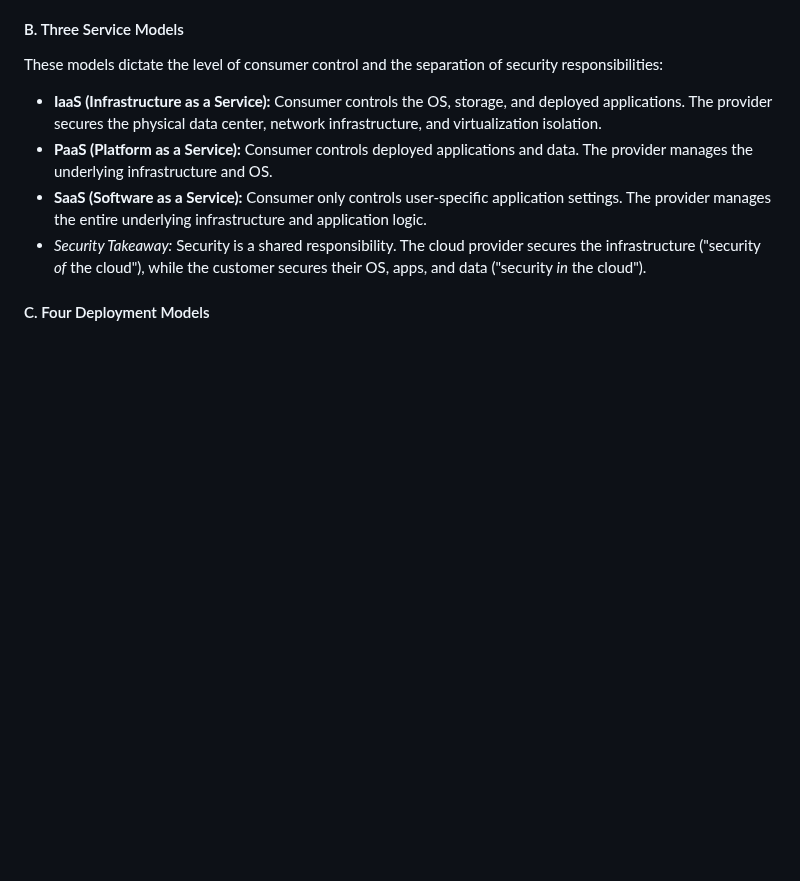
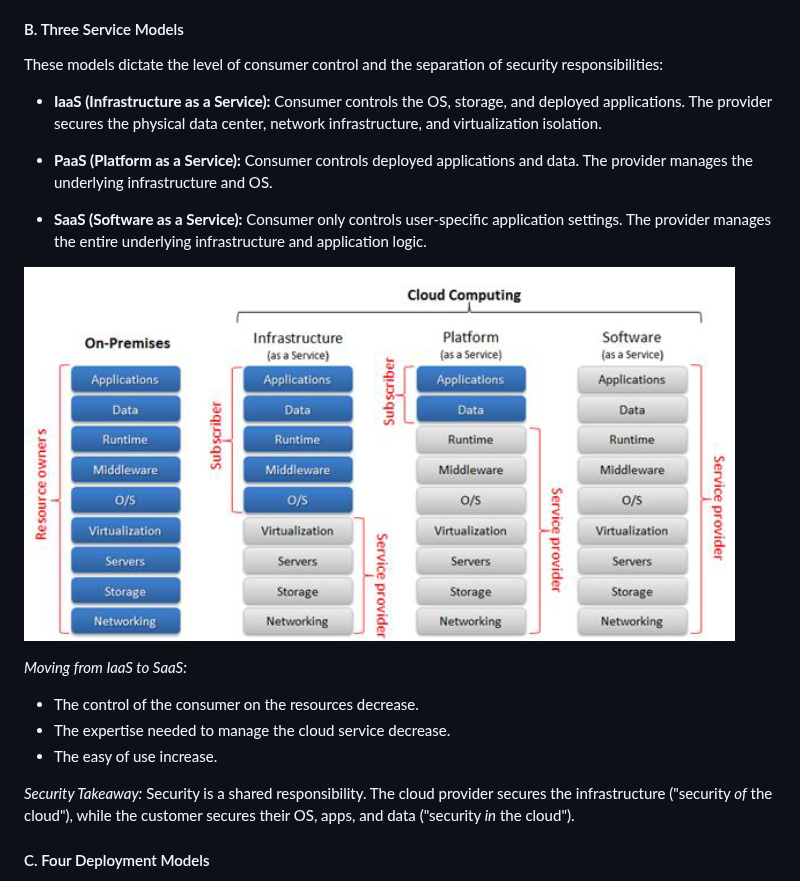
Before and after one commit to Romitoskj/UniversityNotes, a Markdown page: Cloud Compunting/Lecture notes/Lecture 1 - Introduction to Cloud Computing.md, the part around the change. GitHub-like rendering; pictures changed too: Pasted image 20260306161724.png (added); blank space fills up the shorter version.

Commit message:
vault backup: 2026-03-06 16:23:16

```diff
--- a/Cloud Compunting/Lecture notes/Lecture 1 - Introduction to Cloud Computing.md
+++ b/Cloud Compunting/Lecture notes/Lecture 1 - Introduction to Cloud Computing.md
@@ -37,9 +37,19 @@ To be considered a true cloud service, all five of these must be present:
 These models dictate the level of consumer control and the separation of security responsibilities:
 
 - **IaaS (Infrastructure as a Service):** Consumer controls the OS, storage, and deployed applications. The provider secures the physical data center, network infrastructure, and virtualization isolation.
+
 - **PaaS (Platform as a Service):** Consumer controls deployed applications and data. The provider manages the underlying infrastructure and OS.
+
 - **SaaS (Software as a Service):** Consumer only controls user-specific application settings. The provider manages the entire underlying infrastructure and application logic.
-- _Security Takeaway:_ Security is a shared responsibility. The cloud provider secures the infrastructure ("security _of_ the cloud"), while the customer secures their OS, apps, and data ("security _in_ the cloud").
+
+![](../../Pasted%20image%2020260306161724.png)
+
+_Moving from IaaS to SaaS:_
+- The control of the consumer on the resources decrease.
+- The expertise needed to manage the cloud service decrease.
+- The easy of use increase.
+
+_Security Takeaway:_ Security is a shared responsibility. The cloud provider secures the infrastructure ("security _of_ the cloud"), while the customer secures their OS, apps, and data ("security _in_ the cloud").
 
 #### C. Four Deployment Models
 
```
